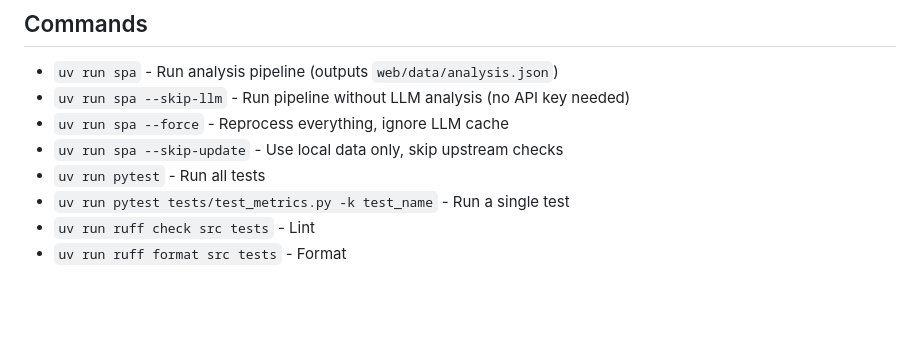
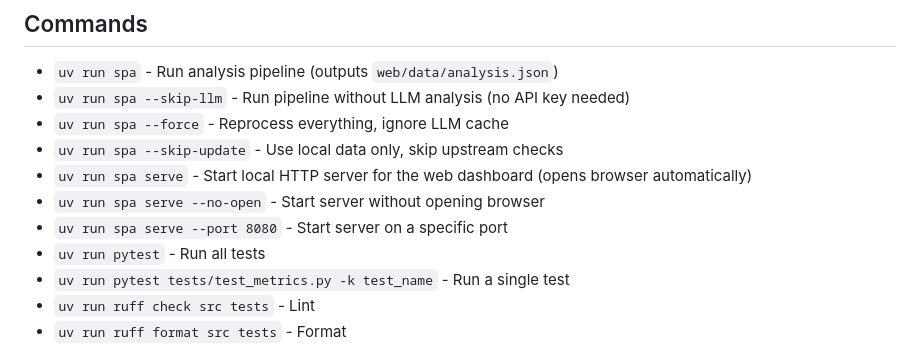
Before and after one commit to pinikop/system-prompts-analyzer, a Markdown page: CLAUDE.md, the part around the change. Rendered like a GitHub page; blank space fills up the shorter version.

Commit message:
docs: document spa serve command

```diff
--- a/CLAUDE.md
+++ b/CLAUDE.md
@@ -15,6 +15,9 @@ This file provides guidance to Claude Code (claude.ai/code) when working with co
 - `uv run spa --skip-llm` - Run pipeline without LLM analysis (no API key needed)
 - `uv run spa --force` - Reprocess everything, ignore LLM cache
 - `uv run spa --skip-update` - Use local data only, skip upstream checks
+- `uv run spa serve` - Start local HTTP server for the web dashboard (opens browser automatically)
+- `uv run spa serve --no-open` - Start server without opening browser
+- `uv run spa serve --port 8080` - Start server on a specific port
 - `uv run pytest` - Run all tests
 - `uv run pytest tests/test_metrics.py -k test_name` - Run a single test
 - `uv run ruff check src tests` - Lint
```
